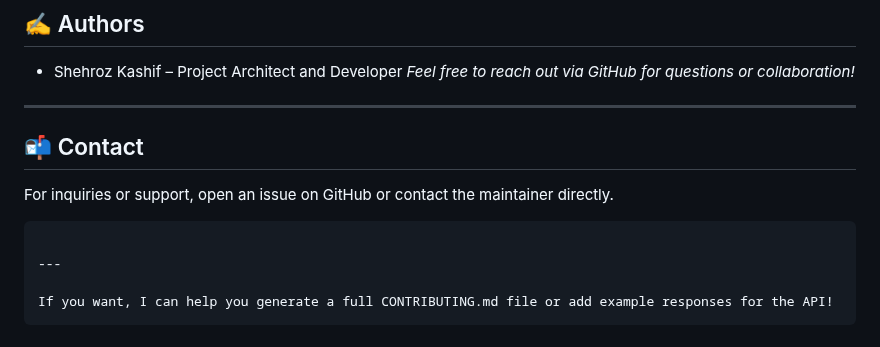
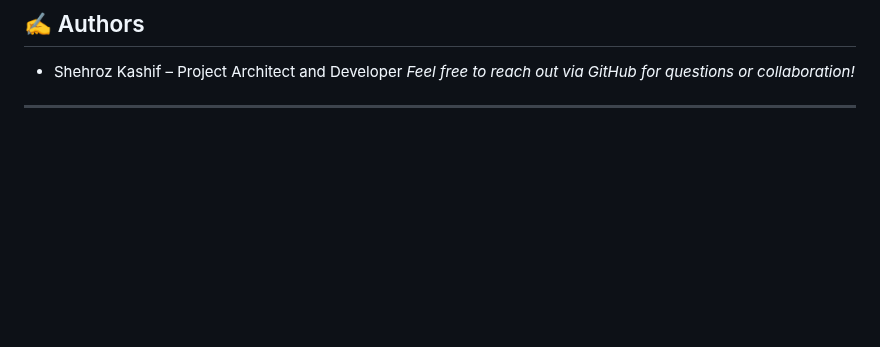
Before and after one commit to Shehrozkashif/Audit-Trail-API, a Markdown page: README.md, the part around the change. Drawn GitHub-style; blank space fills up the shorter version.

````diff
--- a/README.md
+++ b/README.md
@@ -145,14 +145,3 @@ This project is licensed under the MIT License. See the `LICENSE` file for detai
   *Feel free to reach out via GitHub for questions or collaboration!*
 
 ---
-
-## 📬 Contact
-
-For inquiries or support, open an issue on GitHub or contact the maintainer directly.
-
-```
-
----
-
-If you want, I can help you generate a full CONTRIBUTING.md file or add example responses for the API!
-```
````
